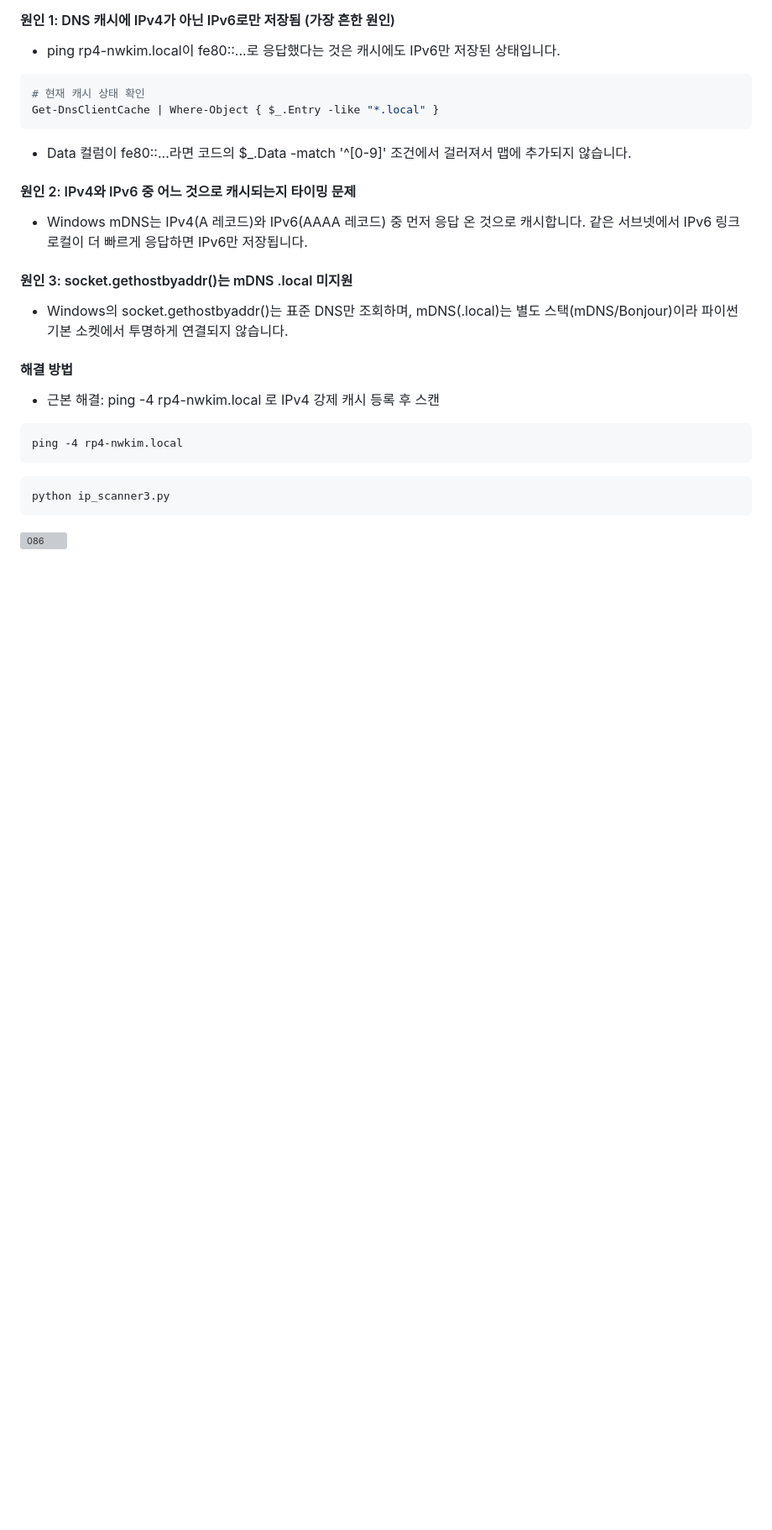
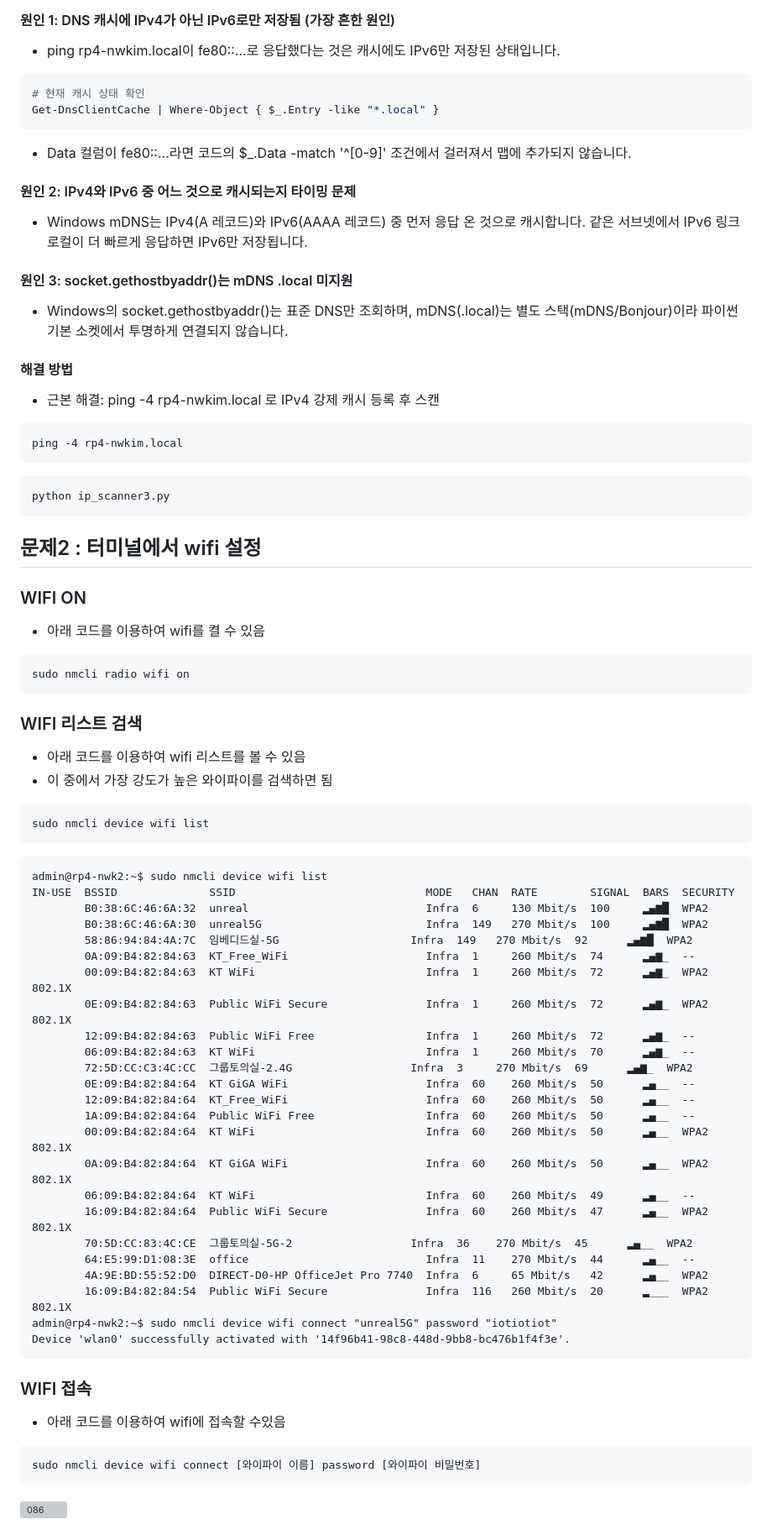
Before and after one commit to gotree94/Raspberrypi_001, a Markdown page: 03.INITIAL/README.md, the part around the change. Shown at 84% size. Drawn GitHub-style; blank space fills up the shorter version; grey boxes are pictures that could not be loaded.

````diff
--- a/03.INITIAL/README.md
+++ b/03.INITIAL/README.md
@@ -173,10 +173,60 @@ Get-DnsClientCache | Where-Object { $_.Entry -like "*.local" }
 ping -4 rp4-nwkim.local
 ```
 
-
 ```
 python ip_scanner3.py
 ```
 
 
+## 문제2 : 터미널에서 wifi 설정
+
+### WIFI ON
+   * 아래 코드를 이용하여 wifi를 켤 수 있음
+
+```
+sudo nmcli radio wifi on
+```
+
+### WIFI 리스트 검색
+   * 아래 코드를 이용하여 wifi 리스트를 볼 수 있음
+   * 이 중에서 가장 강도가 높은 와이파이를 검색하면 됨
+
+```
+sudo nmcli device wifi list
+```
+
+```
+admin@rp4-nwk2:~$ sudo nmcli device wifi list
+IN-USE  BSSID              SSID                             MODE   CHAN  RATE        SIGNAL  BARS  SECURITY
+        B0:38:6C:46:6A:32  unreal                           Infra  6     130 Mbit/s  100     ▂▄▆█  WPA2
+        B0:38:6C:46:6A:30  unreal5G                         Infra  149   270 Mbit/s  100     ▂▄▆█  WPA2
+        58:86:94:84:4A:7C  임베디드실-5G                    Infra  149   270 Mbit/s  92      ▂▄▆█  WPA2
+        0A:09:B4:82:84:63  KT_Free_WiFi                     Infra  1     260 Mbit/s  74      ▂▄▆_  --
+        00:09:B4:82:84:63  KT WiFi                          Infra  1     260 Mbit/s  72      ▂▄▆_  WPA2 802.1X
+        0E:09:B4:82:84:63  Public WiFi Secure               Infra  1     260 Mbit/s  72      ▂▄▆_  WPA2 802.1X
+        12:09:B4:82:84:63  Public WiFi Free                 Infra  1     260 Mbit/s  72      ▂▄▆_  --
+        06:09:B4:82:84:63  KT WiFi                          Infra  1     260 Mbit/s  70      ▂▄▆_  --
+        72:5D:CC:C3:4C:CC  그룹토의실-2.4G                  Infra  3     270 Mbit/s  69      ▂▄▆_  WPA2
+        0E:09:B4:82:84:64  KT GiGA WiFi                     Infra  60    260 Mbit/s  50      ▂▄__  --
+        12:09:B4:82:84:64  KT_Free_WiFi                     Infra  60    260 Mbit/s  50      ▂▄__  --
+        1A:09:B4:82:84:64  Public WiFi Free                 Infra  60    260 Mbit/s  50      ▂▄__  --
+        00:09:B4:82:84:64  KT WiFi                          Infra  60    260 Mbit/s  50      ▂▄__  WPA2 802.1X
+        0A:09:B4:82:84:64  KT GiGA WiFi                     Infra  60    260 Mbit/s  50      ▂▄__  WPA2 802.1X
+        06:09:B4:82:84:64  KT WiFi                          Infra  60    260 Mbit/s  49      ▂▄__  --
+        16:09:B4:82:84:64  Public WiFi Secure               Infra  60    260 Mbit/s  47      ▂▄__  WPA2 802.1X
+        70:5D:CC:83:4C:CE  그룹토의실-5G-2                  Infra  36    270 Mbit/s  45      ▂▄__  WPA2
+        64:E5:99:D1:08:3E  office                           Infra  11    270 Mbit/s  44      ▂▄__  --
+        4A:9E:BD:55:52:D0  DIRECT-D0-HP OfficeJet Pro 7740  Infra  6     65 Mbit/s   42      ▂▄__  WPA2
+        16:09:B4:82:84:54  Public WiFi Secure               Infra  116   260 Mbit/s  20      ▂___  WPA2 802.1X
+admin@rp4-nwk2:~$ sudo nmcli device wifi connect "unreal5G" password "iotiotiot"
+Device 'wlan0' successfully activated with '14f96b41-98c8-448d-9bb8-bc476b1f4f3e'.
+```
+
+### WIFI 접속
+
+   * 아래 코드를 이용하여 wifi에 접속할 수있음
+```
+sudo nmcli device wifi connect [와이파이 이름] password [와이파이 비밀번호]
+```
+
 <img width="993" height="851" alt="086" src="https://github.com/user-attachments/assets/ee8c50be-2384-43ee-b16c-48bf48f731ae" />
````
